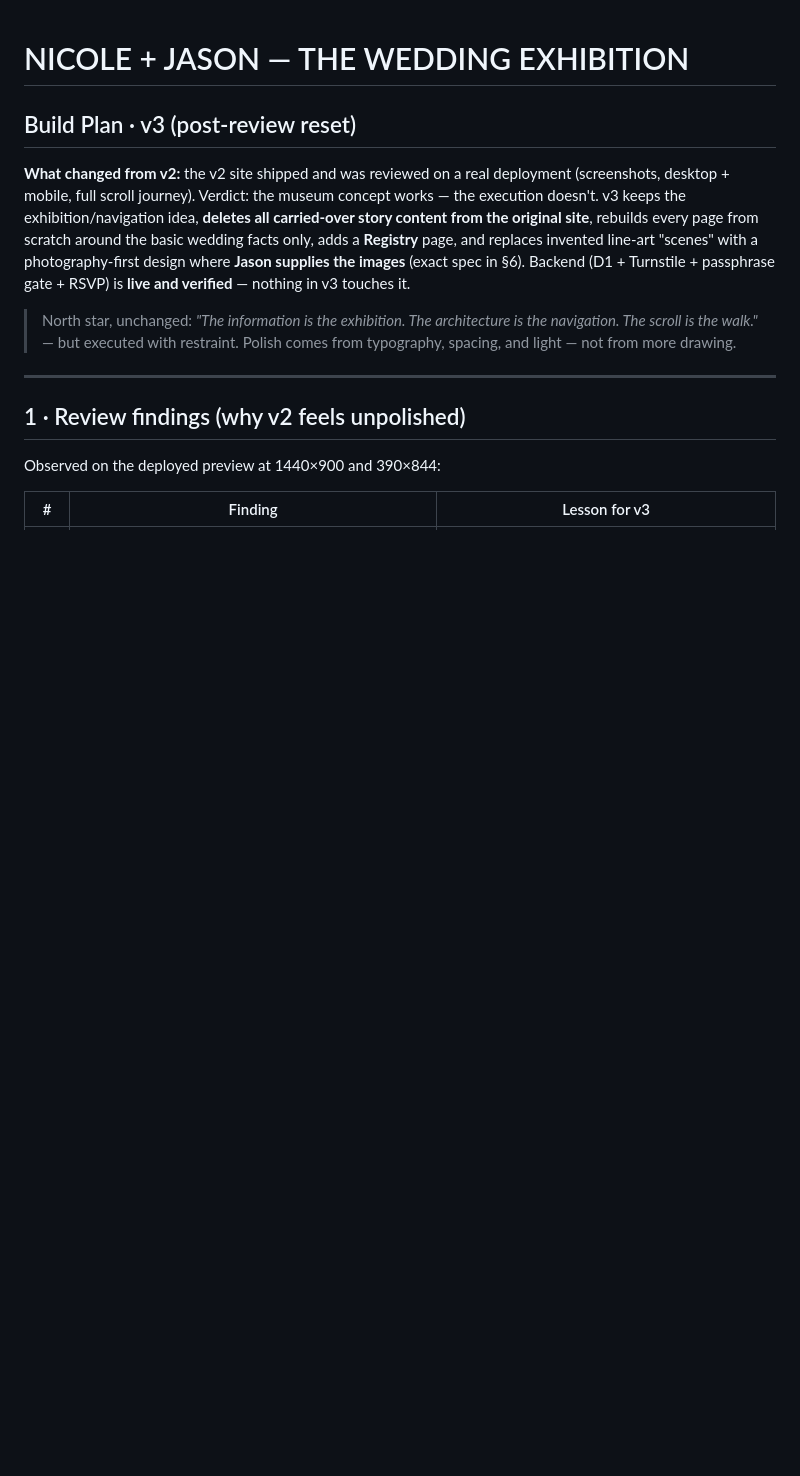
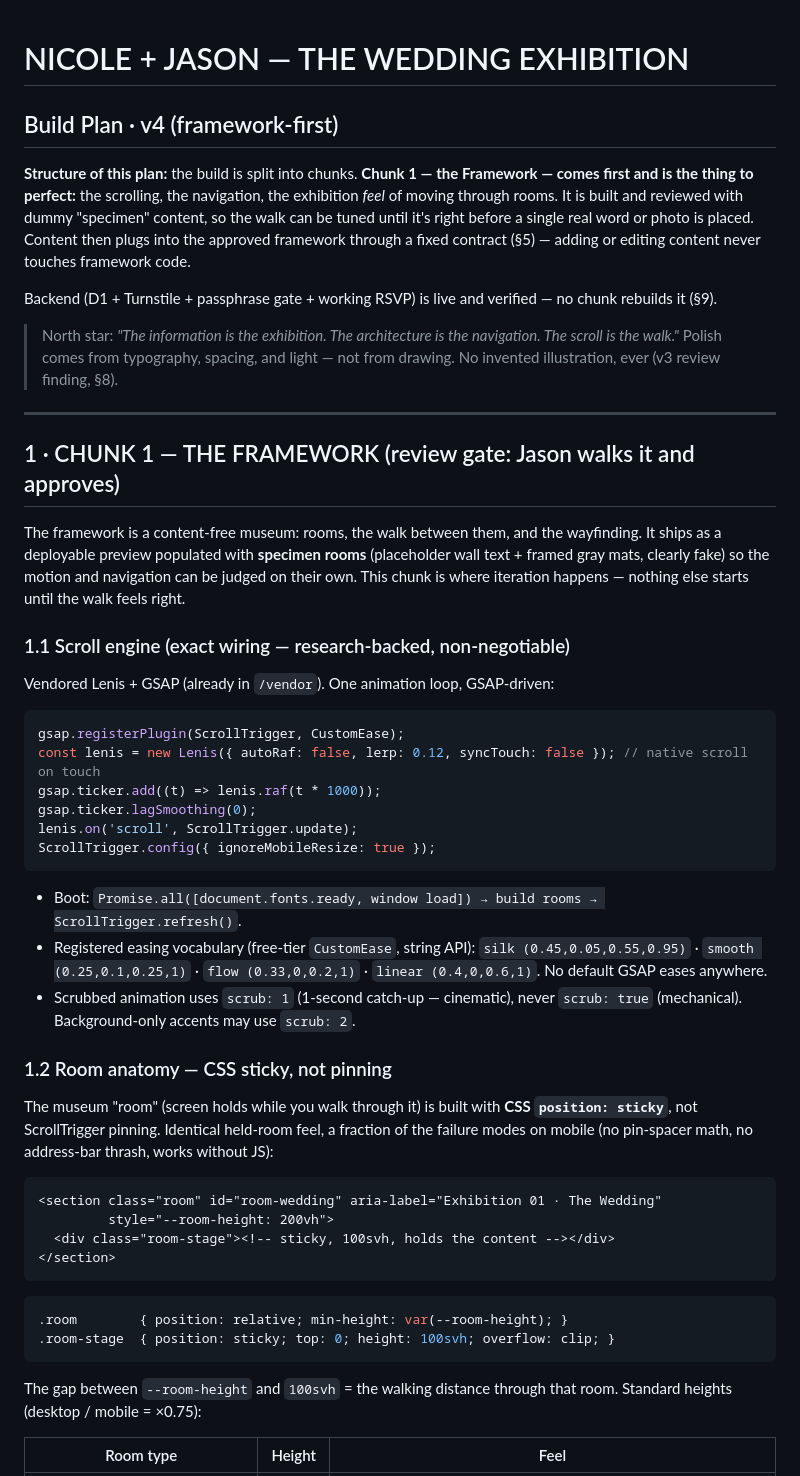
Before and after one commit to OneStreamerNE98/GrassWedding, a Markdown page: PLAN.md, the part around one of its changes. Drawn GitHub-style; blank space fills up the shorter version.

````diff
--- a/PLAN.md
+++ b/PLAN.md
@@ -1,24 +1,71 @@
 # NICOLE + JASON — THE WEDDING EXHIBITION
-## Build Plan · v3 (post-review reset)
+## Build Plan · v4 (framework-first)
 
-**What changed from v2:** the v2 site shipped and was reviewed on a real deployment
-(screenshots, desktop + mobile, full scroll journey). Verdict: the museum concept
-works — the execution doesn't. v3 keeps the exhibition/navigation idea, **deletes all
-carried-over story content from the original site**, rebuilds every page from scratch
-around the basic wedding facts only, adds a **Registry** page, and replaces invented
-line-art "scenes" with a photography-first design where **Jason supplies the images**
-(exact spec in §6). Backend (D1 + Turnstile + passphrase gate + RSVP) is **live and
-verified** — nothing in v3 touches it.
+**Structure of this plan:** the build is split into chunks. **Chunk 1 — the
+Framework — comes first and is the thing to perfect:** the scrolling, the navigation,
+the exhibition *feel* of moving through rooms. It is built and reviewed with dummy
+"specimen" content, so the walk can be tuned until it's right before a single real
+word or photo is placed. Content then plugs into the approved framework through a
+fixed contract (§5) — adding or editing content never touches framework code.
 
-> North star, unchanged: *"The information is the exhibition. The architecture is the
-> navigation. The scroll is the walk."* — but executed with restraint. Polish comes
-> from typography, spacing, and light — not from more drawing.
+Backend (D1 + Turnstile + passphrase gate + working RSVP) is live and verified —
+no chunk rebuilds it (§9).
+
+> North star: *"The information is the exhibition. The architecture is the navigation.
+> The scroll is the walk."* Polish comes from typography, spacing, and light — not
+> from drawing. No invented illustration, ever (v3 review finding, §8).
 
 ---
 
-## 1 · Review findings (why v2 feels unpolished)
+## 1 · CHUNK 1 — THE FRAMEWORK (review gate: Jason walks it and approves)
 
-Observed on the deployed preview at 1440×900 and 390×844:
+The framework is a content-free museum: rooms, the walk between them, and the
+wayfinding. It ships as a deployable preview populated with **specimen rooms**
+(placeholder wall text + framed gray mats, clearly fake) so the motion and navigation
+can be judged on their own. This chunk is where iteration happens — nothing else
+starts until the walk feels right.
 
-| # | Finding | Lesson for v3 |
+### 1.1 Scroll engine (exact wiring — research-backed, non-negotiable)
+
+Vendored Lenis + GSAP (already in `/vendor`). One animation loop, GSAP-driven:
+
+```js
+gsap.registerPlugin(ScrollTrigger, CustomEase);
+const lenis = new Lenis({ autoRaf: false, lerp: 0.12, syncTouch: false }); // native scroll on touch
+gsap.ticker.add((t) => lenis.raf(t * 1000));
+gsap.ticker.lagSmoothing(0);
+lenis.on('scroll', ScrollTrigger.update);
+ScrollTrigger.config({ ignoreMobileResize: true });
+```
+
+- Boot: `Promise.all([document.fonts.ready, window load]) → build rooms → ScrollTrigger.refresh()`.
+- Registered easing vocabulary (free-tier `CustomEase`, string API):
+  `silk (0.45,0.05,0.55,0.95)` · `smooth (0.25,0.1,0.25,1)` · `flow (0.33,0,0.2,1)`
+  · `linear (0.4,0,0.6,1)`. No default GSAP eases anywhere.
+- Scrubbed animation uses `scrub: 1` (1-second catch-up — cinematic), never
+  `scrub: true` (mechanical). Background-only accents may use `scrub: 2`.
+
+### 1.2 Room anatomy — CSS sticky, not pinning
+
+The museum "room" (screen holds while you walk through it) is built with **CSS
+`position: sticky`**, not ScrollTrigger pinning. Identical held-room feel, a fraction
+of the failure modes on mobile (no pin-spacer math, no address-bar thrash, works
+without JS):
+
+```html
+<section class="room" id="room-wedding" aria-label="Exhibition 01 · The Wedding"
+         style="--room-height: 200vh">
+  <div class="room-stage"><!-- sticky, 100svh, holds the content --></div>
+</section>
+```
+
+```css
+.room        { position: relative; min-height: var(--room-height); }
+.room-stage  { position: sticky; top: 0; height: 100svh; overflow: clip; }
+```
+
+The gap between `--room-height` and `100svh` = the walking distance through that
+room. Standard heights (desktop / mobile = ×0.75):
+
+| Room type | Height | Feel |
 |---|---|---|
````
Also changed, not shown: other parts of PLAN.md (+177 -180 lines).
